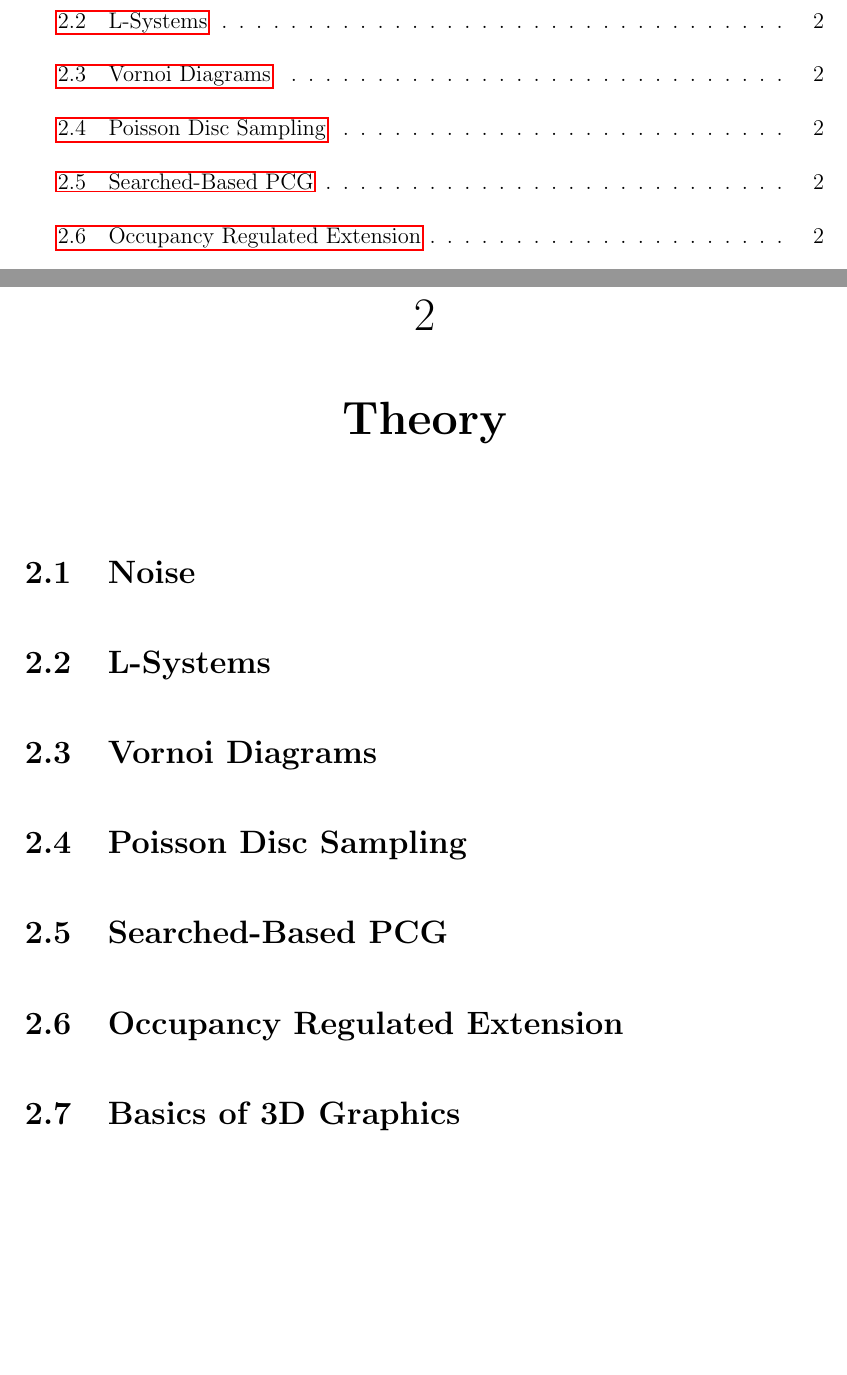
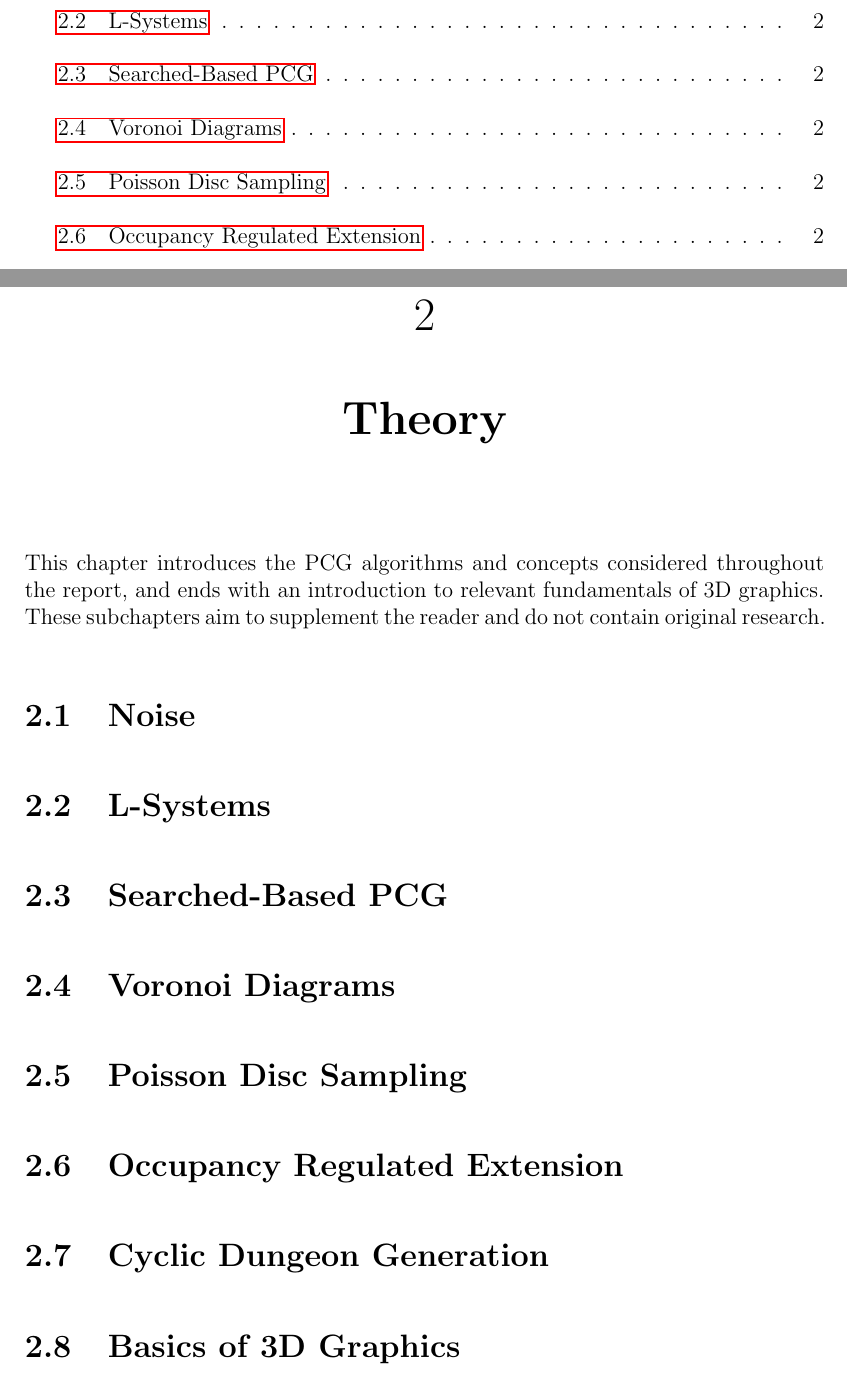
Before and after one commit to DATX02-20-02/Report, a LaTeX thesis (main.tex, which reads tex/theory.tex, tex/theory/cyclic.tex, tex/theory/voronoi.tex): two parts of pages 8 and 14 of 18, joined at a grey line, cut so that both start at the same text, the shorter picture padded with empty space. Compiled offline with pdfLaTeX.

Commit message:
Restructure theory chapter

```diff
--- a/tex/theory.tex
+++ b/tex/theory.tex
@@ -1,6 +1,11 @@
 \chapter{Theory}
+
+This chapter introduces the PCG algorithms and concepts considered throughout the report, and ends with an introduction to relevant fundamentals of 3D graphics.
+% TODO: maybe change, a bit weird to say 'not original research'
+These subchapters aim to supplement the reader and do not contain original research.
 
 \input{tex/theory/noise.tex}
 \input{tex/theory/lsystem.tex}
+\input{tex/theory/search_based.tex}
 \input{tex/theory/voronoi.tex}
 \input{tex/theory/poisson.tex}
@@ -9,2 +14 @@
 \input{tex/theory/graphics.tex}
-% Cyclic-based generation?
--- /dev/null
+++ b/tex/theory/cyclic.tex
@@ -0,0 +1 @@
+\section{Cyclic Dungeon Generation}
--- a/tex/theory/voronoi.tex
+++ b/tex/theory/voronoi.tex
@@ -1 +1 @@
-\section{Vornoi Diagrams}
+\section{Voronoi Diagrams}
```
Also changed, not shown: tex/theory/graphics.tex (+2 -0 lines), tex/theory.tex (2 more changed lines).
